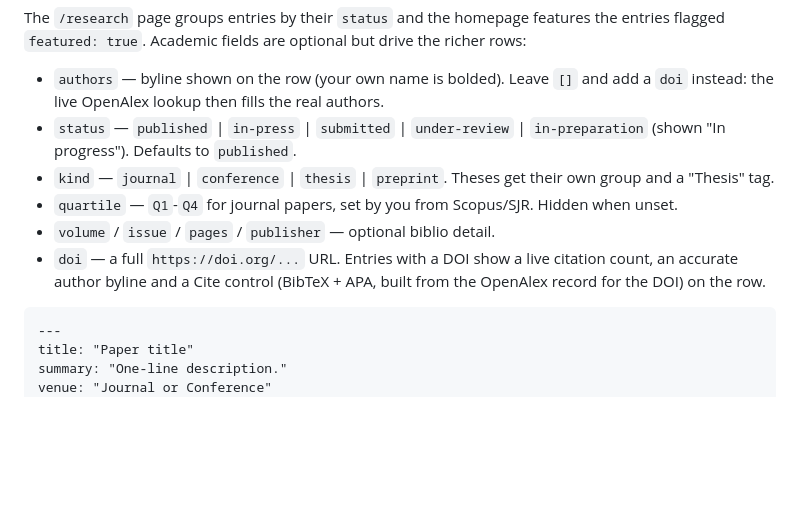
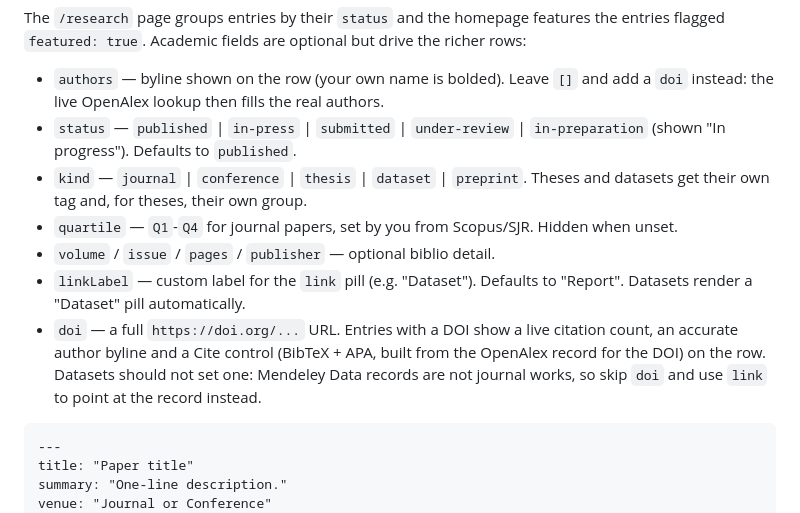
Before and after one commit to Foysal-Munsy/foysal-munsy.github.io, a Markdown page: README.md, the part around the change. GitHub-like rendering; blank space fills up the shorter version.

Commit message:
Add MWPD dataset as a published research row
The multi-weather pothole dataset (v2, Mendeley Data 2025) that supports the
journal paper now appears as its own entry under Published, with the real
creator byline and a link to the Mendeley record.

Co-Authored-By: Claude Code <noreply@anthropic.com>

````diff
--- a/README.md
+++ b/README.md
@@ -94,14 +94,18 @@ the richer rows:
   add a `doi` instead: the live OpenAlex lookup then fills the real authors.
 - `status` — `published` | `in-press` | `submitted` | `under-review` |
   `in-preparation` (shown "In progress"). Defaults to `published`.
-- `kind` — `journal` | `conference` | `thesis` | `preprint`. Theses get their
-  own group and a "Thesis" tag.
+- `kind` — `journal` | `conference` | `thesis` | `dataset` | `preprint`.
+  Theses and datasets get their own tag and, for theses, their own group.
 - `quartile` — `Q1`-`Q4` for journal papers, set by you from Scopus/SJR. Hidden
   when unset.
 - `volume` / `issue` / `pages` / `publisher` — optional biblio detail.
+- `linkLabel` — custom label for the `link` pill (e.g. "Dataset"). Defaults to
+  "Report". Datasets render a "Dataset" pill automatically.
 - `doi` — a full `https://doi.org/...` URL. Entries with a DOI show a live
   citation count, an accurate author byline and a Cite control (BibTeX + APA,
-  built from the OpenAlex record for the DOI) on the row.
+  built from the OpenAlex record for the DOI) on the row. Datasets should not
+  set one: Mendeley Data records are not journal works, so skip `doi` and use
+  `link` to point at the record instead.
 
 ```md
 ---
````
Also changed, not shown: 1 other file.
